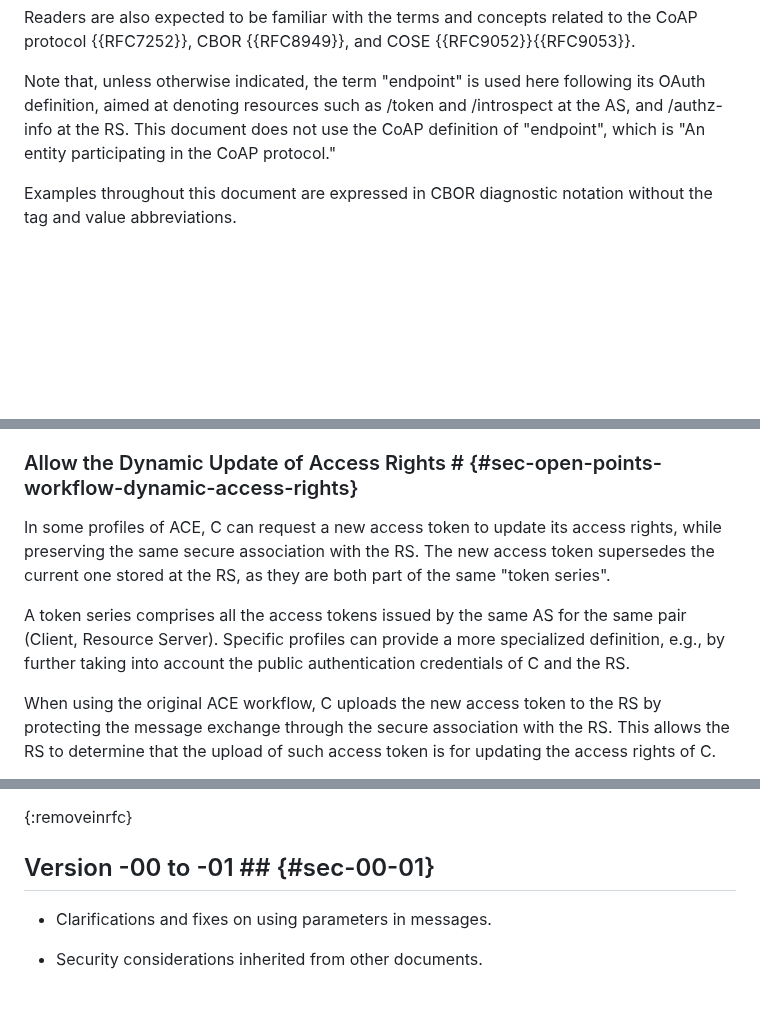
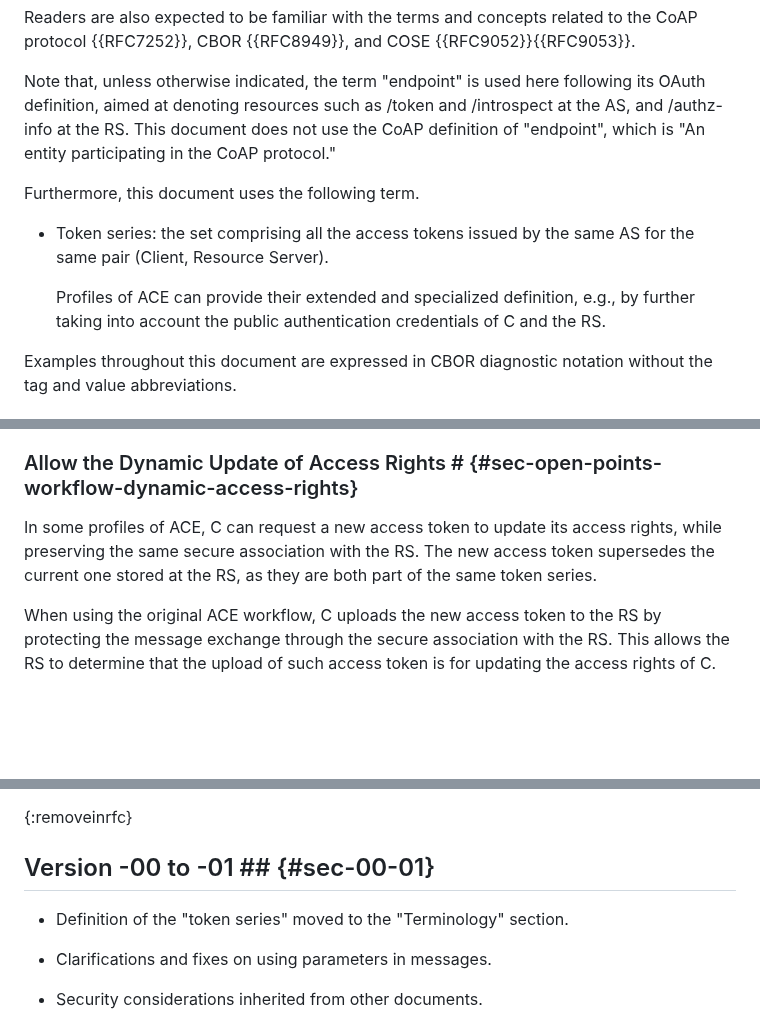
Before and after one commit to ace-wg/ace-workflow-and-params, a Markdown page: draft-ietf-ace-workflow-and-params.md, 3 parts joined by grey strips. GitHub-like rendering; blank space fills up the shorter version.

Commit message:
Definition of the "token series" moved to the "Terminology" section

```diff
--- a/draft-ietf-ace-workflow-and-params.md
+++ b/draft-ietf-ace-workflow-and-params.md
@@ -109,6 +109,12 @@ The terminology for entities in the considered architecture is defined in OAuth
 Readers are also expected to be familiar with the terms and concepts related to the CoAP protocol {{RFC7252}}, CBOR {{RFC8949}}, and COSE {{RFC9052}}{{RFC9053}}.
 
 Note that, unless otherwise indicated, the term "endpoint" is used here following its OAuth definition, aimed at denoting resources such as /token and /introspect at the AS, and /authz-info at the RS. This document does not use the CoAP definition of "endpoint", which is "An entity participating in the CoAP protocol."
+
+Furthermore, this document uses the following term.
+
+* Token series: the set comprising all the access tokens issued by the same AS for the same pair (Client, Resource Server).
+
+   Profiles of ACE can provide their extended and specialized definition, e.g., by further taking into account the public authentication credentials of C and the RS.
 
 Examples throughout this document are expressed in CBOR diagnostic notation without the tag and value abbreviations.
 
@@ -479,9 +485,7 @@ The following discusses open points related to the use of the new ACE workflow d
 
 ### Allow the Dynamic Update of Access Rights # {#sec-open-points-workflow-dynamic-access-rights}
 
-In some profiles of ACE, C can request a new access token to update its access rights, while preserving the same secure association with the RS. The new access token supersedes the current one stored at the RS, as they are both part of the same "token series".
-
-A token series comprises all the access tokens issued by the same AS for the same pair (Client, Resource Server). Specific profiles can provide a more specialized definition, e.g., by further taking into account the public authentication credentials of C and the RS.
+In some profiles of ACE, C can request a new access token to update its access rights, while preserving the same secure association with the RS. The new access token supersedes the current one stored at the RS, as they are both part of the same token series.
 
 When using the original ACE workflow, C uploads the new access token to the RS by protecting the message exchange through the secure association with the RS. This allows the RS to determine that the upload of such access token is for updating the access rights of C.
 
@@ -580,6 +584,8 @@ The following discusses possible, further new parameters that can be defined for
 
 ## Version -00 to -01 ## {#sec-00-01}
 
+* Definition of the "token series" moved to the "Terminology" section.
+
 * Clarifications and fixes on using parameters in messages.
 
 * Security considerations inherited from other documents.
```
